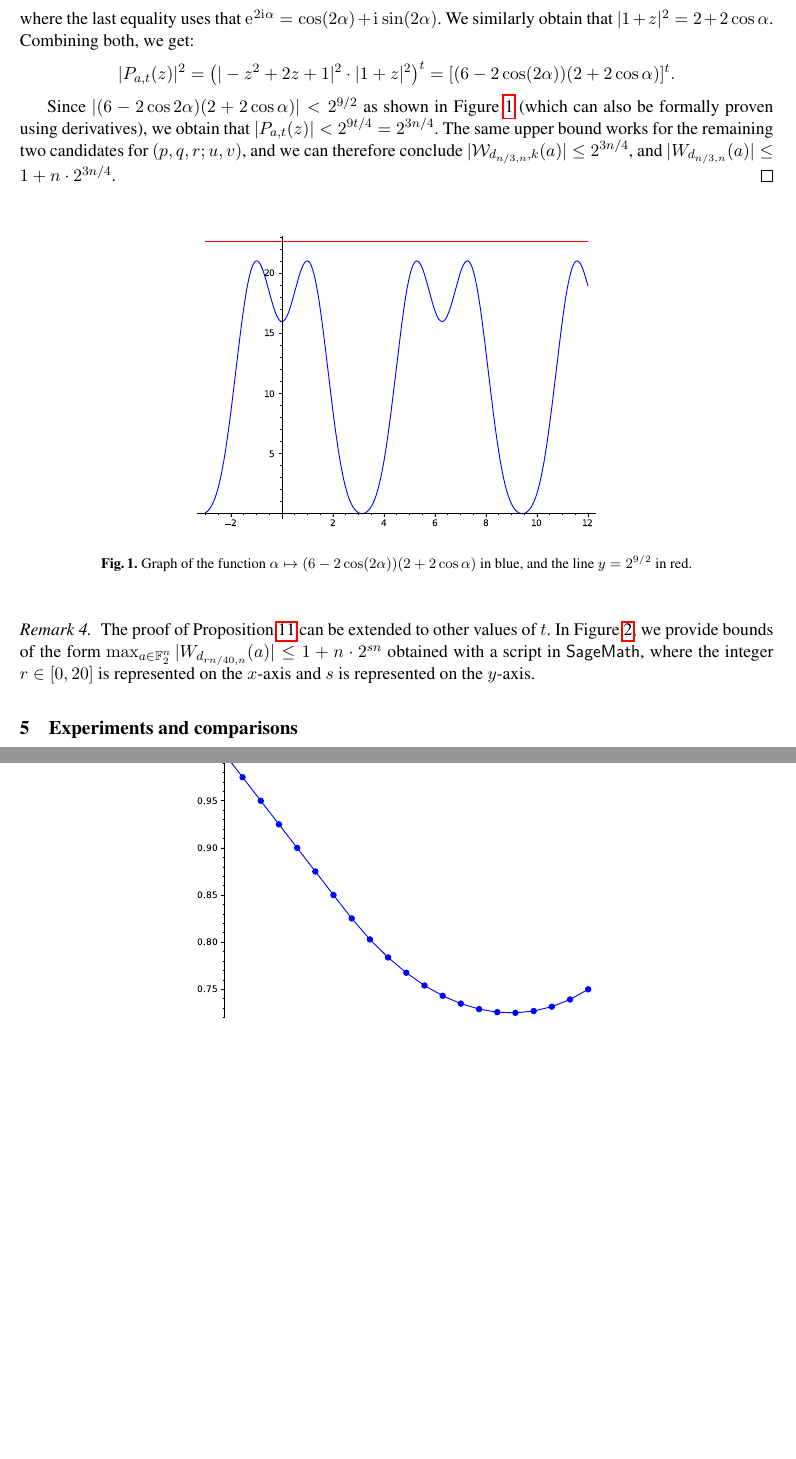
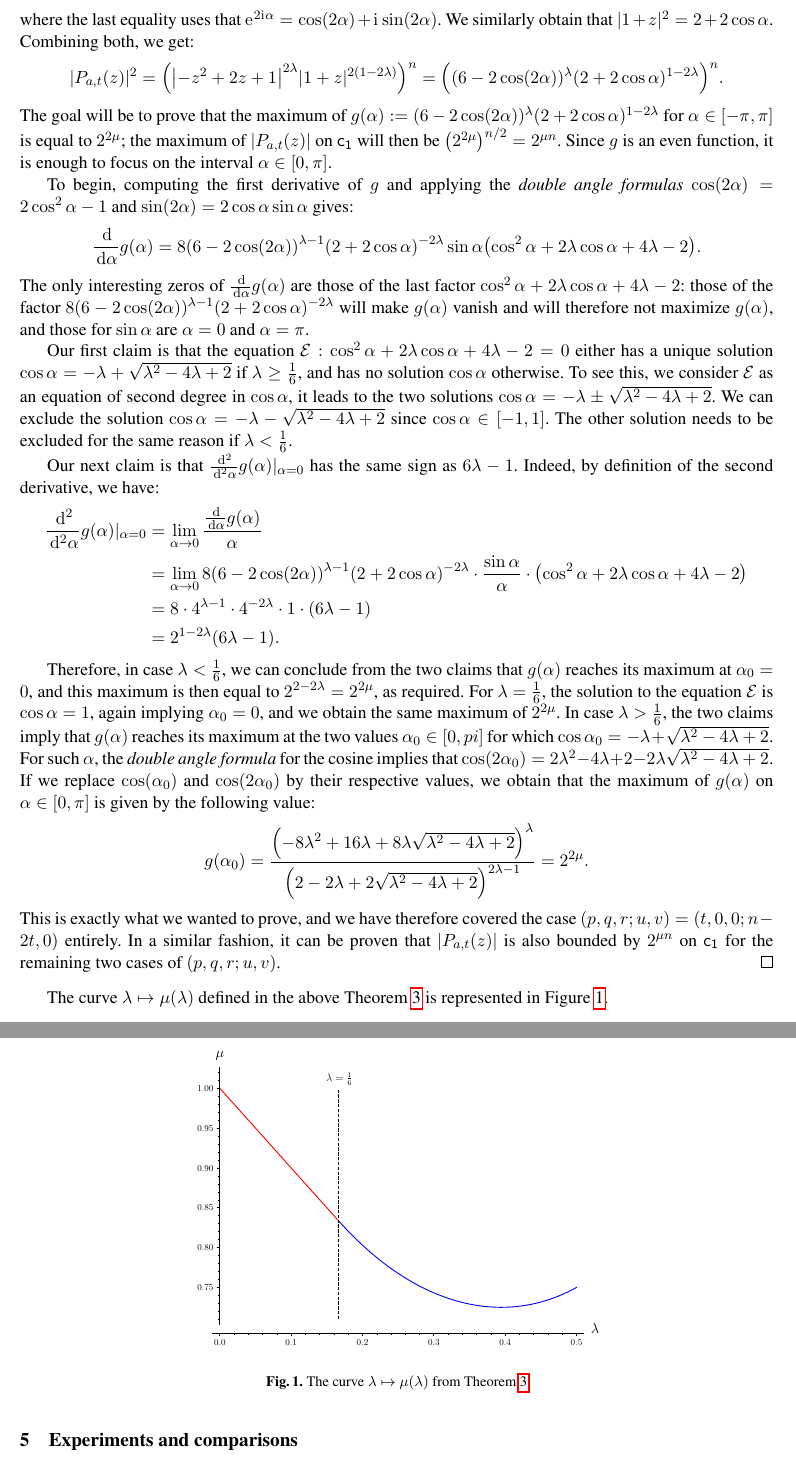
Before and after one commit to pierrickmeaux/revisedHWBF, a LaTeX thesis (RevisedHiddenWeight.tex): two parts of pages 14 and 15 of 19, joined at a grey line, cut so that both start at the same text, the shorter picture padded with empty space. Compiled offline with pdfLaTeX.

Commit message:
Replaced some results by Thm 3

```diff
--- a/RevisedHiddenWeight.tex
+++ b/RevisedHiddenWeight.tex
@@ -948,26 +930,45 @@ When a specific value of $t$ is given as a function of $n$, the proof strategy f
     \end{align*}
     where the last equality uses that $\ee^{2\ii\alpha}=\cos(2\alpha)+\ii\sin(2\alpha)$. We similarly obtain that $|1+z|^2=2+2\cos\alpha$. Combining both, we get:
     \[
-        |P_{a,t}(z)|^2=\left(|-z^2+2z+1|^2\cdot|1+z|^2\right)^t=[(6-2\cos(2\alpha))(2+2\cos\alpha)]^t.
+        |P_{a,t}(z)|^2=\left(\left|-z^2+2z+1\right|^{2\lambda}|1+z|^{2(1-2\lambda)}\right)^n=\left((6-2\cos(2\alpha))^\lambda(2+2\cos\alpha)^{1-2\lambda}\right)^n.
     \]
+    The goal will be to prove that the maximum of $g(\alpha):=(6-2\cos(2\alpha))^\lambda(2+2\cos\alpha)^{1-2\lambda}$ for $\alpha\in[-\pi,\pi]$ is equal to $2^{2\mu}$; the maximum of $|P_{a,t}(z)|$ on $\dis$ will then be $\left(2^{2\mu}\right)^{n/2}=2^{\mu n}$. Since $g$ is an even function, it is enough to focus on the interval $\alpha\in[0,\pi]$.
 
+    To begin, computing the first derivative of $g$ and applying the \textit{double angle formulas} $\cos(2\alpha)=2\cos^2\alpha-1$ and $\sin(2\alpha)=2\cos\alpha\sin\alpha$ gives:
+    \[
+        \frac{\dd}{\dd\alpha}g(\alpha)=8(6-2\cos(2\alpha))^{\lambda-1}(2+2\cos\alpha)^{-2\lambda}\sin\alpha\left(\cos^2\alpha+2\lambda\cos\alpha+4\lambda-2\right).
+    \]
+    The only interesting zeros of $\frac{\dd}{\dd\alpha}g(\alpha)$ are those of the last factor
+    $\cos^2\alpha+2\lambda\cos\alpha+4\lambda-2$: those of the factor $8(6-2\cos(2\alpha))^{\lambda-1}(2+2\cos\alpha)^{-2\lambda}$ will make $g(\alpha)$ vanish and will therefore not maximize $g(\alpha)$, and those for $\sin\alpha$ are $\alpha=0$ and $\alpha=\pi$.
 
-    Since $|(6-2\cos2\alpha)(2+2\cos\alpha)|<2^{9/2}$ as shown in Figure~\ref{fig:trigo_bound} (which can also be formally proven using derivatives), we obtain that $|P_{a,t}(z)|<2^{9t/4}=2^{3n/4}$.
-    The same upper bound works for the remaining two candidates for $(p,q,r;u,v)$, and we can therefore conclude $|\wtk{d_{n/3,n}}{k}(a)|\leq 2^{3n/4}$, and $|\wt{d_{n/3,n}}(a)|\leq 1+n\cdot 2^{3n/4}$.
+    Our first claim is that the equation $\mathcal E:\cos^2\alpha+2\lambda\cos\alpha+4\lambda-2=0$ either has a unique solution $\cos\alpha=-\lambda+\sqrt{\lambda^2-4\lambda+2}$ if $\lambda\geq\frac 16$, and has no solution $\cos\alpha$ otherwise. To see this, we consider $\mathcal E$ as an equation of second degree in $\cos\alpha$, it leads to the two solutions $\cos\alpha=-\lambda\pm\sqrt{\lambda^2-4\lambda+2}$. We can exclude the solution $\cos\alpha=-\lambda-\sqrt{\lambda^2-4\lambda+2}$ since $\cos\alpha\in[-1,1]$. The other solution needs to be excluded for the same reason if $\lambda<\frac 16$.
+
+    Our next claim is that $\frac{\dd^2}{\dd^2\alpha}g(\alpha)\vert_{\alpha=0}$ has the same sign as $6\lambda -1$. Indeed, by definition of the second derivative, we have:
+    \begin{align*}
+        \frac{\dd^2}{\dd^2\alpha}g(\alpha)\vert_{\alpha=0}
+        &=\lim_{\alpha\to 0}\frac{\frac{\dd}{\dd\alpha}g(\alpha)}{\alpha}\\
+        &=\lim_{\alpha\to 0}8(6-2\cos(2\alpha))^{\lambda-1}(2+2\cos\alpha)^{-2\lambda}\cdot\frac{\sin\alpha}{\alpha}\cdot\left(\cos^2\alpha+2\lambda\cos\alpha+4\lambda-2\right)\\
+        &=8\cdot4^{\lambda-1}\cdot 4^{-2\lambda}\cdot 1\cdot(6\lambda -1)\\
+        &=2^{1-2\lambda}(6\lambda -1).
+    \end{align*}
+
+    Therefore, in case $\lambda<\frac 16$, we can conclude from the two claims that $g(\alpha)$ reaches its maximum at $\alpha_0=0$, and this maximum is then equal to $2^{2-2\lambda}=2^{2\mu}$, as required. For $\lambda=\frac 16$, the solution to the equation $\mathcal E$ is $\cos\alpha=1$, again implying $\alpha_0=0$, and we obtain the same maximum of $2^{2\mu}$. In case $\lambda>\frac 16$, the two claims imply that $g(\alpha)$ reaches its maximum at the two values $\alpha_0\in[0,pi]$ for which $\cos\alpha_0=-\lambda+\sqrt{\lambda^2-4\lambda+2}$. For such $\alpha$, the \textit{double angle formula} for the cosine implies that $\cos(2\alpha_0)=2\lambda^2-4\lambda+2-2\lambda\sqrt{\lambda^2-4\lambda+2}$. If we replace $\cos(\alpha_0)$ and $\cos(2\alpha_0)$ by their respective values, we obtain that the maximum of $g(\alpha)$ on $\alpha\in[0,\pi]$ is given by the following value:
+    \[
+        g(\alpha_0)=\frac{\left(-8\lambda^2+16\lambda+8\lambda\sqrt{\lambda^2-4\lambda+2}\right)^{\lambda}}{\left(2-2\lambda+2\sqrt{\lambda^2-4\lambda+2}\right)^{2\lambda-1}}=2^{2\mu}.
+    \]
+    This is exactly what we wanted to prove, and we have therefore covered the case $(p,q,r;u,v)=(t,0,0;n-2t,0)$ entirely. In a similar fashion, it can be proven that $|P_{a,t}(z)|$ is also bounded by $2^{\mu n}$ on $\dis$  for the remaining two cases of $(p,q,r;u,v)$.
 \end{proof}
+
+The curve $\lambda\mapsto\mu(\lambda)$ defined in the above Theorem~\ref{theorem:bound_D_nka_generalized} is represented in Figure~\ref{fig:curve_exponents_lambda_mu}.
 
 \begin{figure}
 	\centering
-	\includegraphics[width=9cm]{trigo_bound.pdf}
-	\caption{Graph of the function $\alpha\mapsto(6-2\cos(2\alpha))(2+2\cos\alpha)$ in blue, and the line $y=2^{9/2}$ in red.}
-    \label{fig:trigo_bound}
+	\includegraphics[width=9cm]{curve_exponents_lambda_mu.pdf}
+	\caption{The curve $\lambda\mapsto\mu(\lambda)$ from Theorem~\ref{theorem:bound_D_nka_generalized}}
+	\label{fig:curve_exponents_lambda_mu}
 \end{figure}
 
 
 %\pmnote{for the remark, add how they are obtained (from a script in xxx).
 %We can give the scripts in supplementary material when submitting, of add the link of a github if you agree to have them public. \color{blue} Tim: I added the script to GitHub. You can decide what we do with it.}
 
-\begin{remark}
-    The proof of Proposition~\ref{proposition:walsh_t_over_3} can be extended to other values of $t$.
-    In Figure~\ref{fig:walsh_bounds_generalization}, we provide bounds of the form $\max_{a\in\F_2^n}|\wt{d_{ r n/40,n}}(a)|\leq 1+n\cdot 2^{ s n}$ obtained with a script in \textsf{SageMath}, where the integer $r \in[0,20]$ is represented on the $x$-axis and $s$ is represented on the $y$-axis.
-\end{remark}
@@ -979,12 +975,7 @@ When a specific value of $t$ is given as a function of $n$, the proof strategy f
-    \label{fig:walsh_bounds_generalization}
-\end{figure}
-
 \section{Experiments and comparisons}
 
 In this section, we establish a tighter bound on the absolute value of the Walsh transform of the revised HWBF for values of $n$ up to $80$.
 We then compare the nonlinearity of this function to that of other functions suited to similar use cases, such as the HWBF of weightwise cyclic functions from~\cite{DAM:MeaOza24}.
-
-
 
 \subsection{Bounding the Walsh transform of $f$ experimentally}\label{sec:expwt}
 
```
Also changed, not shown: curve_exponents_lambda_mu.pdf (added), trigo_bound.pdf (deleted), walsh_bounds_generalization.pdf (deleted), RevisedHiddenWeight.tex (61 more changed lines), 1 other file.
